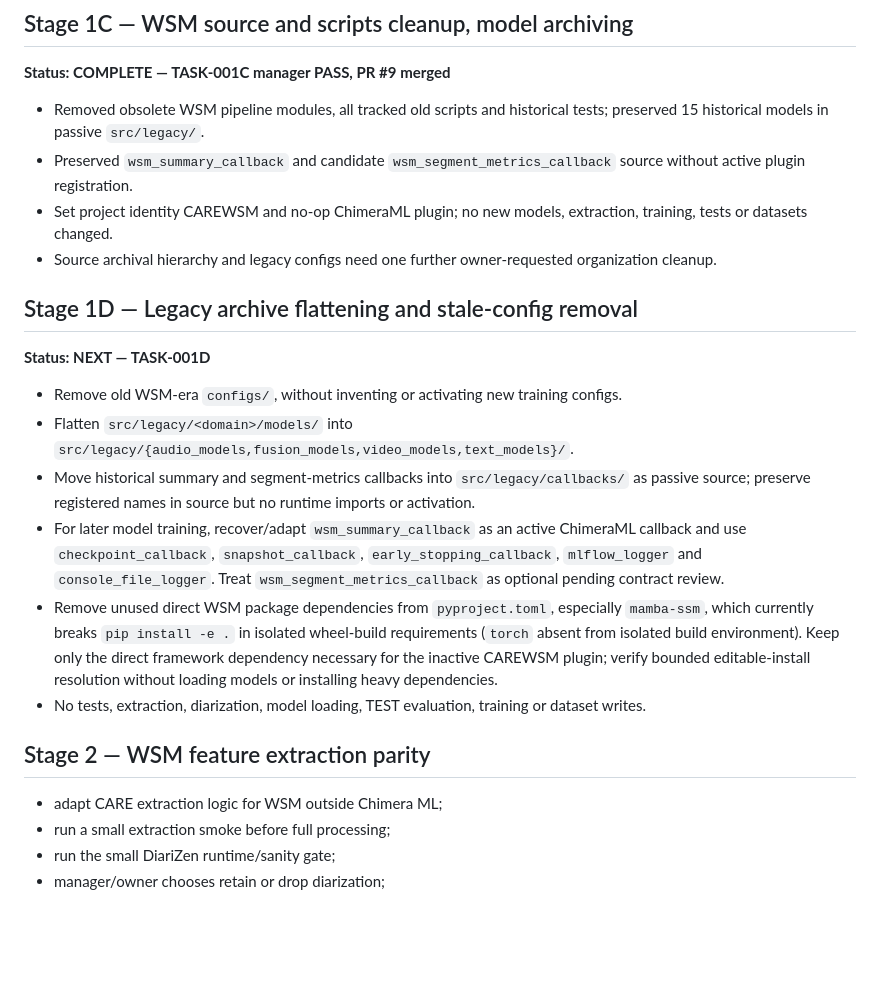
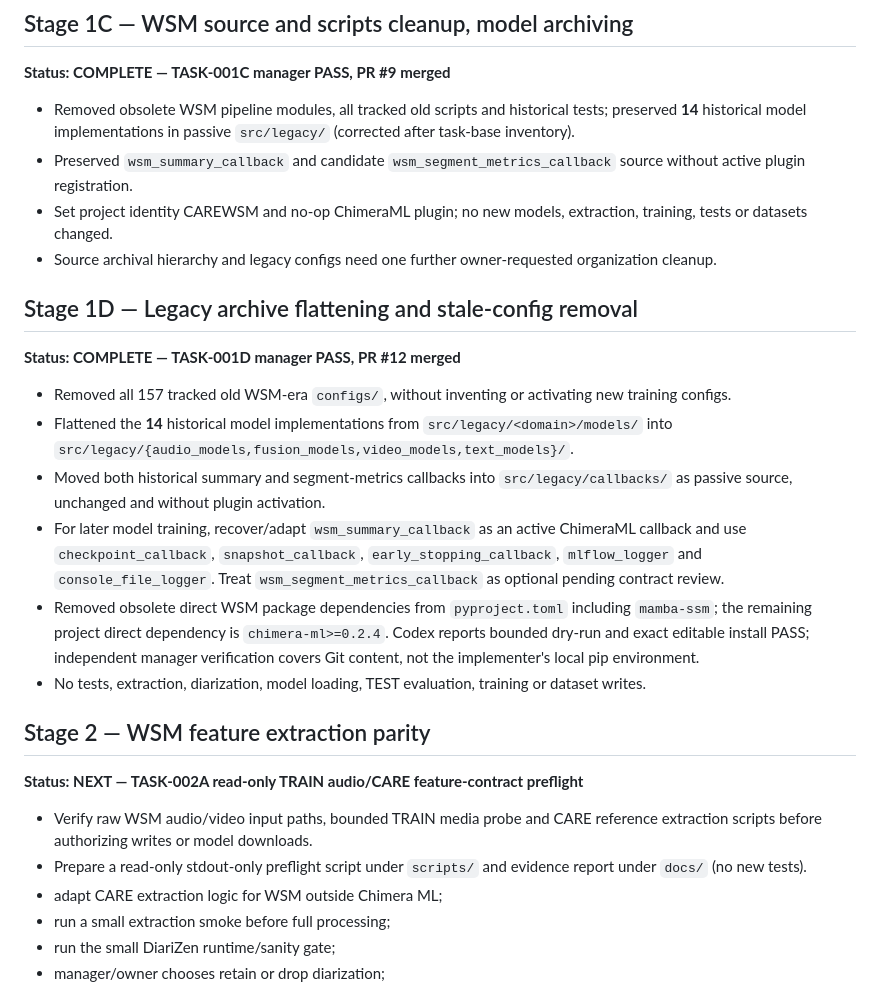
Before and after one commit to suslyash/CAREWSM, a Markdown page: docs/PLAN.md, the part around the change. Rendered like a GitHub page; blank space fills up the shorter version.

Commit message:
Manager: record TASK-001D PASS and Stage 2 next in docs/PLAN.md

```diff
--- a/docs/PLAN.md
+++ b/docs/PLAN.md
@@ -41,24 +41,28 @@ Audit accepted with explicit limitations (missing CARE loader, CARE `videos.csv`
 
 **Status: COMPLETE — TASK-001C manager PASS, PR #9 merged**
 
-- Removed obsolete WSM pipeline modules, all tracked old scripts and historical tests; preserved 15 historical models in passive `src/legacy/`.
+- Removed obsolete WSM pipeline modules, all tracked old scripts and historical tests; preserved **14** historical model implementations in passive `src/legacy/` (corrected after task-base inventory).
 - Preserved `wsm_summary_callback` and candidate `wsm_segment_metrics_callback` source without active plugin registration.
 - Set project identity CAREWSM and no-op ChimeraML plugin; no new models, extraction, training, tests or datasets changed.
 - Source archival hierarchy and legacy configs need one further owner-requested organization cleanup.
 
 ## Stage 1D — Legacy archive flattening and stale-config removal
 
-**Status: NEXT — TASK-001D**
+**Status: COMPLETE — TASK-001D manager PASS, PR #12 merged**
 
-- Remove old WSM-era `configs/`, without inventing or activating new training configs.
-- Flatten `src/legacy/<domain>/models/` into `src/legacy/{audio_models,fusion_models,video_models,text_models}/`.
-- Move historical summary and segment-metrics callbacks into `src/legacy/callbacks/` as passive source; preserve registered names in source but no runtime imports or activation.
+- Removed all 157 tracked old WSM-era `configs/`, without inventing or activating new training configs.
+- Flattened the **14** historical model implementations from `src/legacy/<domain>/models/` into `src/legacy/{audio_models,fusion_models,video_models,text_models}/`.
+- Moved both historical summary and segment-metrics callbacks into `src/legacy/callbacks/` as passive source, unchanged and without plugin activation.
 - For later model training, recover/adapt `wsm_summary_callback` as an active ChimeraML callback and use `checkpoint_callback`, `snapshot_callback`, `early_stopping_callback`, `mlflow_logger` and `console_file_logger`. Treat `wsm_segment_metrics_callback` as optional pending contract review.
-- Remove unused direct WSM package dependencies from `pyproject.toml`, especially `mamba-ssm`, which currently breaks `pip install -e .` in isolated wheel-build requirements (`torch` absent from isolated build environment). Keep only the direct framework dependency necessary for the inactive CAREWSM plugin; verify bounded editable-install resolution without loading models or installing heavy dependencies.
+- Removed obsolete direct WSM package dependencies from `pyproject.toml` including `mamba-ssm`; the remaining project direct dependency is `chimera-ml>=0.2.4`. Codex reports bounded dry-run and exact editable install PASS; independent manager verification covers Git content, not the implementer's local pip environment.
 - No tests, extraction, diarization, model loading, TEST evaluation, training or dataset writes.
 
 ## Stage 2 — WSM feature extraction parity
 
+**Status: NEXT — TASK-002A read-only TRAIN audio/CARE feature-contract preflight**
+
+- Verify raw WSM audio/video input paths, bounded TRAIN media probe and CARE reference extraction scripts before authorizing writes or model downloads.
+- Prepare a read-only stdout-only preflight script under `scripts/` and evidence report under `docs/` (no new tests).
 - adapt CARE extraction logic for WSM outside Chimera ML;
 - run a small extraction smoke before full processing;
 - run the small DiariZen runtime/sanity gate;
```
